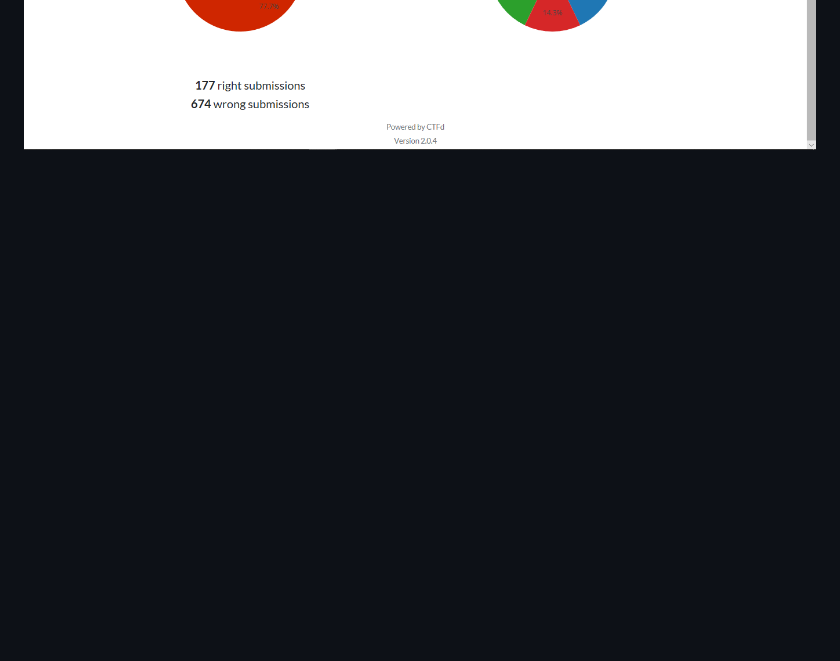
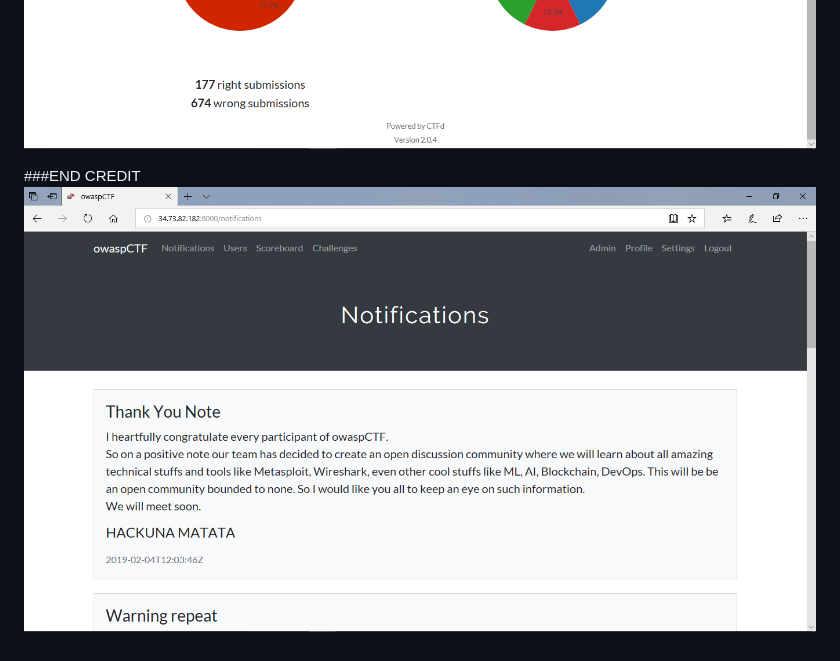
Before and after one commit to piyushagru/owaspCTF-dump, a Markdown page: README.md, the part around the change. Drawn GitHub-style; pictures changed too: img/note-of-thanks.png (added); blank space fills up the shorter version.

```diff
--- a/README.md
+++ b/README.md
@@ -10,3 +10,6 @@ ctf ques made for OWASP Thapar Student Chapter: owaspCTF-2019
 <img src="img/final-stats.png"   alt="stats" />
 <img src="img/final-stats2.png"   alt="stats" />
 <img src="img/final-stats3.png"   alt="stats" />
+
+###END CREDIT
+<img src="img/note-of-thanks.png"   alt="thanks" />
```
Also changed, not shown: 4.santas-gift/readme.md (+4 -0 lines), 7.back-to-life/Untitled.png (added), 7.back-to-life/captureCTF.png (added).
